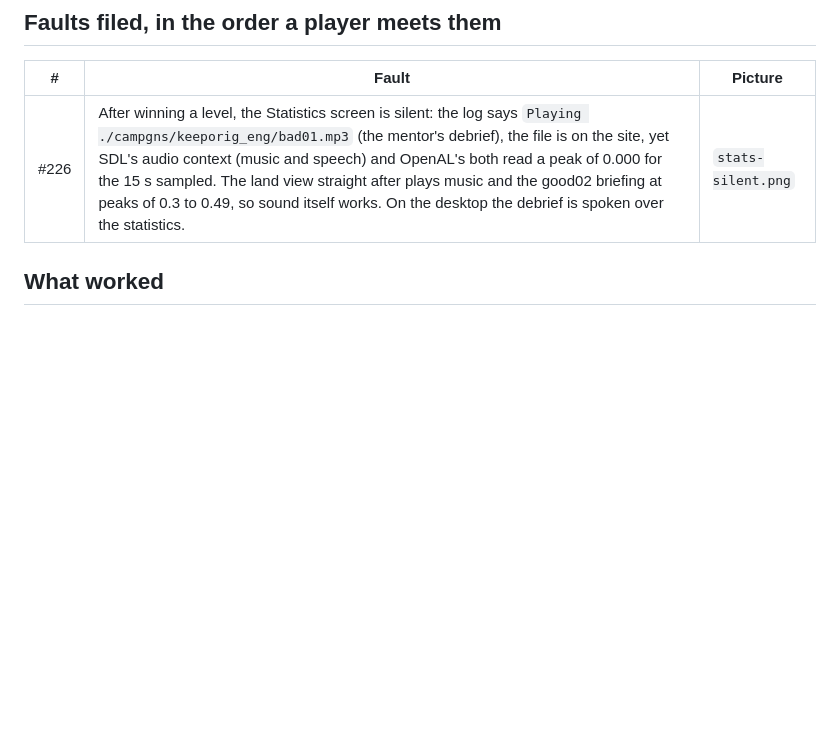
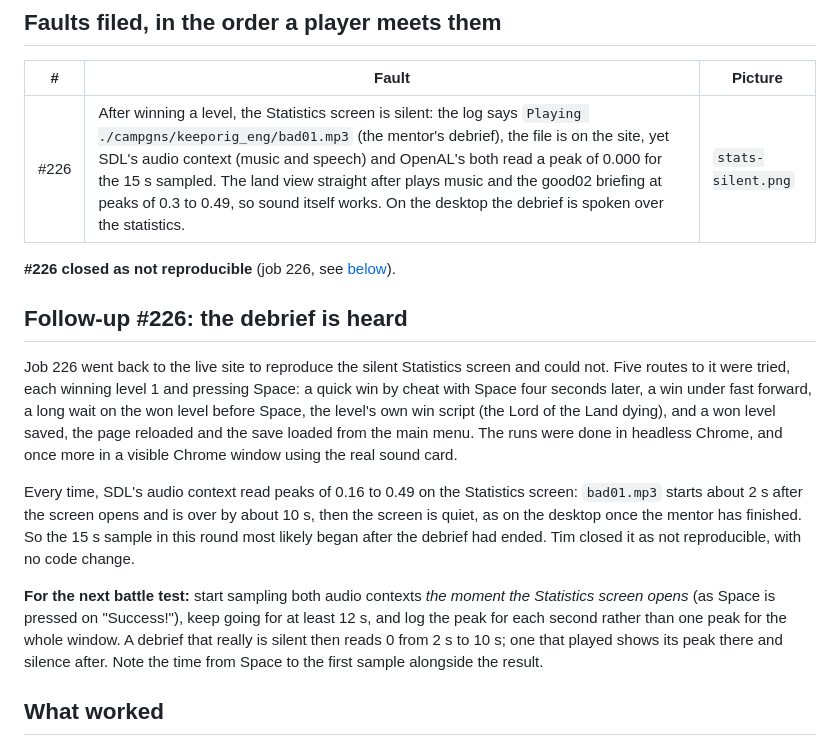
Before and after one commit to tfrey7/keeperfx-browser, a Markdown page: docs/battle-test/2026-09-24-round2.md, the part around the change. GitHub-like rendering; blank space fills up the shorter version.

Commit message:
docs: After winning a level on https://dungeonkeeper.tfrey7.com/, the (job 226)
After winning a level on https://dungeonkeeper.tfrey7.com/, the Statistics screen is silent: the engine log says it is playing the mentor's debrief (campgns/keeporig_eng/bad01.mp3, which is on the site), but both audio contexts read a peak of 0 for 15 s, while the land view right after plays music and the next briefing, and on the desktop the debrief is spoken over the statistics. To see it, win level 1 (or load a late level 1 save and let the Lord of the Land die), press Space and listen on the Statistics screen (screenshot shown in the room, 'stats silent').

http://127.0.0.1:8800/jobs/226

```diff
--- a/docs/battle-test/2026-09-24-round2.md
+++ b/docs/battle-test/2026-09-24-round2.md
@@ -16,6 +16,28 @@ the win and the level-end screens were played for real.
 | # | Fault | Picture |
 |---|-------|---------|
 | #226 | After winning a level, the Statistics screen is silent: the log says `Playing ./campgns/keeporig_eng/bad01.mp3` (the mentor's debrief), the file is on the site, yet SDL's audio context (music and speech) and OpenAL's both read a peak of 0.000 for the 15 s sampled. The land view straight after plays music and the good02 briefing at peaks of 0.3 to 0.49, so sound itself works. On the desktop the debrief is spoken over the statistics. | `stats-silent.png` |
+
+**#226 closed as not reproducible** (job 226, see [below](#follow-up-226-the-debrief-is-heard)).
+
+## Follow-up #226: the debrief is heard
+
+Job 226 went back to the live site to reproduce the silent Statistics screen and could not. Five
+routes to it were tried, each winning level 1 and pressing Space: a quick win by cheat with Space
+four seconds later, a win under fast forward, a long wait on the won level before Space, the level's
+own win script (the Lord of the Land dying), and a won level saved, the page reloaded and the save
+loaded from the main menu. The runs were done in headless Chrome, and once more in a visible Chrome
+window using the real sound card.
+
+Every time, SDL's audio context read peaks of 0.16 to 0.49 on the Statistics screen: `bad01.mp3`
+starts about 2 s after the screen opens and is over by about 10 s, then the screen is quiet, as on
+the desktop once the mentor has finished. So the 15 s sample in this round most likely began after
+the debrief had ended. Tim closed it as not reproducible, with no code change.
+
+**For the next battle test:** start sampling both audio contexts *the moment the Statistics screen
+opens* (as Space is pressed on "Success!"), keep going for at least 12 s, and log the peak for each
+second rather than one peak for the whole window. A debrief that really is silent then reads 0 from
+2 s to 10 s; one that played shows its peak there and silence after. Note the time from Space to
+the first sample alongside the result.
 
 ## What worked
 
```
